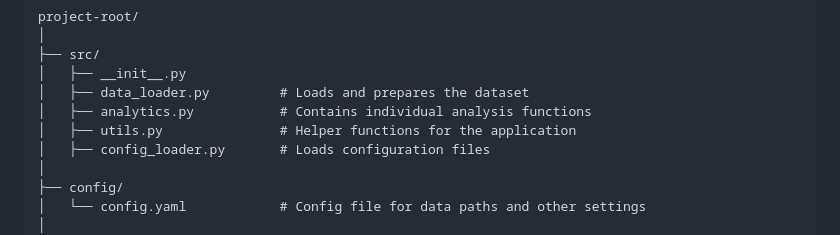
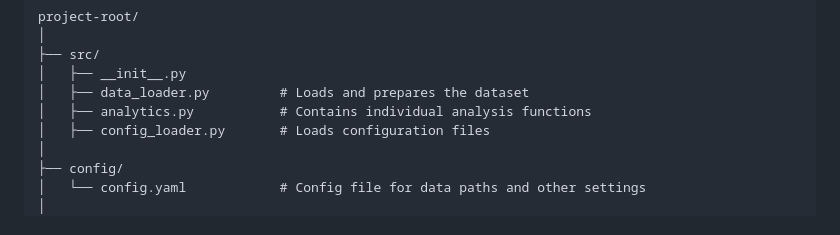
Before and after one commit to Ratneshumar-adarsh/Crash_car_case_study, a Markdown page: README.md, the part around the change. Drawn GitHub-style.

```diff
--- a/README.md
+++ b/README.md
@@ -12,7 +12,6 @@ project-root/
 │   ├── __init__.py
 │   ├── data_loader.py         # Loads and prepares the dataset
 │   ├── analytics.py           # Contains individual analysis functions
-│   ├── utils.py               # Helper functions for the application
 │   ├── config_loader.py       # Loads configuration files
 │
 ├── config/
```
